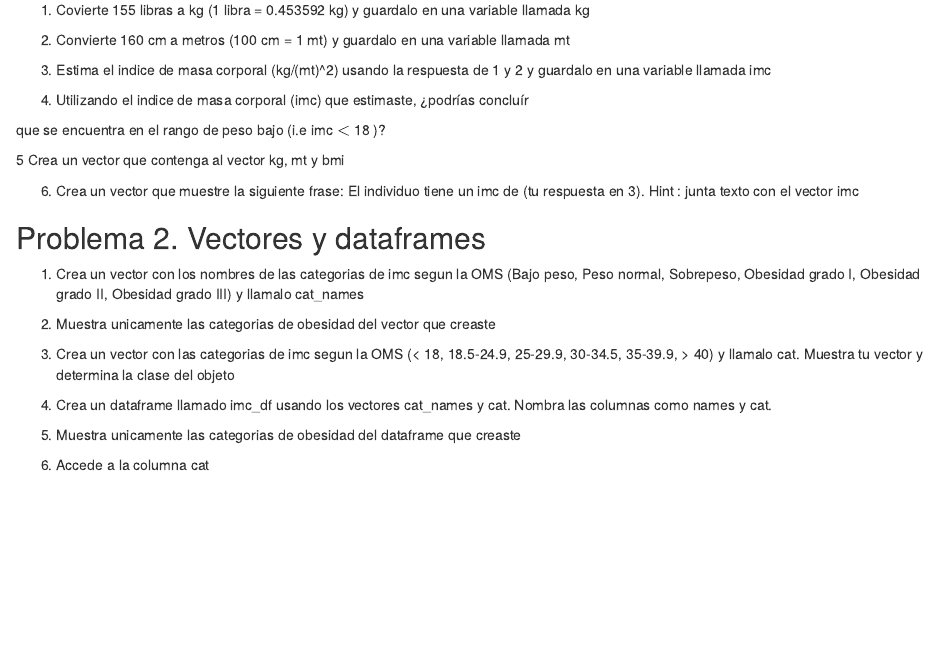
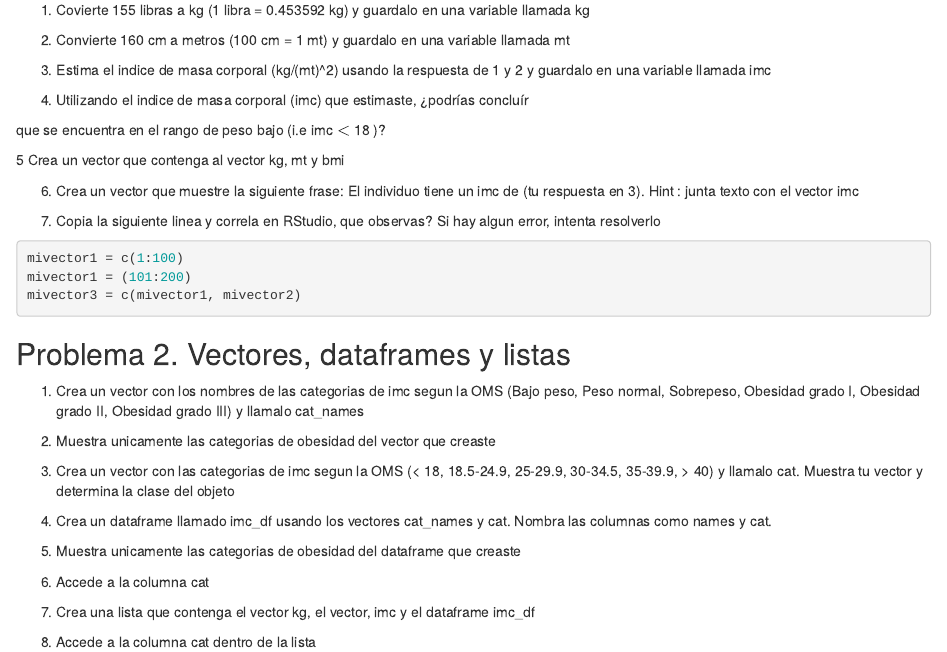
Before and after one commit to rossanatorres/Rbasico, an R Markdown document (hw/hw1.Rmd): the page in a window 1100 px wide, from 230 px down. Rendered offline with R 4.5, knitr and Pandoc, with nearby package versions; drawn as R Markdown's standard HTML page in place of the format the file asks for.

Commit message:
final update day 1

````diff
--- a/hw/hw1.Rmd
+++ b/hw/hw1.Rmd
@@ -30,8 +30,16 @@ que se encuentra en el rango de peso bajo (i.e imc $<$ 18 )?
 6. Crea un vector que muestre la siguiente frase: El individuo tiene un imc de
 (tu respuesta en 3). Hint : junta texto con el vector imc
 
+7. Copia la siguiente linea y correla en RStudio, que observas? Si hay algun error, intenta resolverlo
+```{r, eval = FALSE}
+mivector1 = c(1:100)
+mivector1 = (101:200)
+mivector3 = c(mivector1, mivector2)
+```
 
-## Problema 2. Vectores y dataframes
+
+
+## Problema 2. Vectores, dataframes y listas
 
 1. Crea un vector con los nombres de las categorias de imc segun la OMS (Bajo peso, Peso normal, Sobrepeso,
 Obesidad grado I, Obesidad grado II, Obesidad grado III) y llamalo cat_names
@@ -47,3 +55,7 @@ llamalo cat. Muestra tu vector y determina la clase del objeto
 5. Muestra unicamente las categorias de obesidad  del dataframe que creaste
 
 6. Accede a la columna cat
+
+7. Crea una lista que contenga el vector kg, el vector, imc y el dataframe imc_df
+
+8. Accede a la columna cat dentro de la lista
````
Also changed, not shown: 1 other file.
